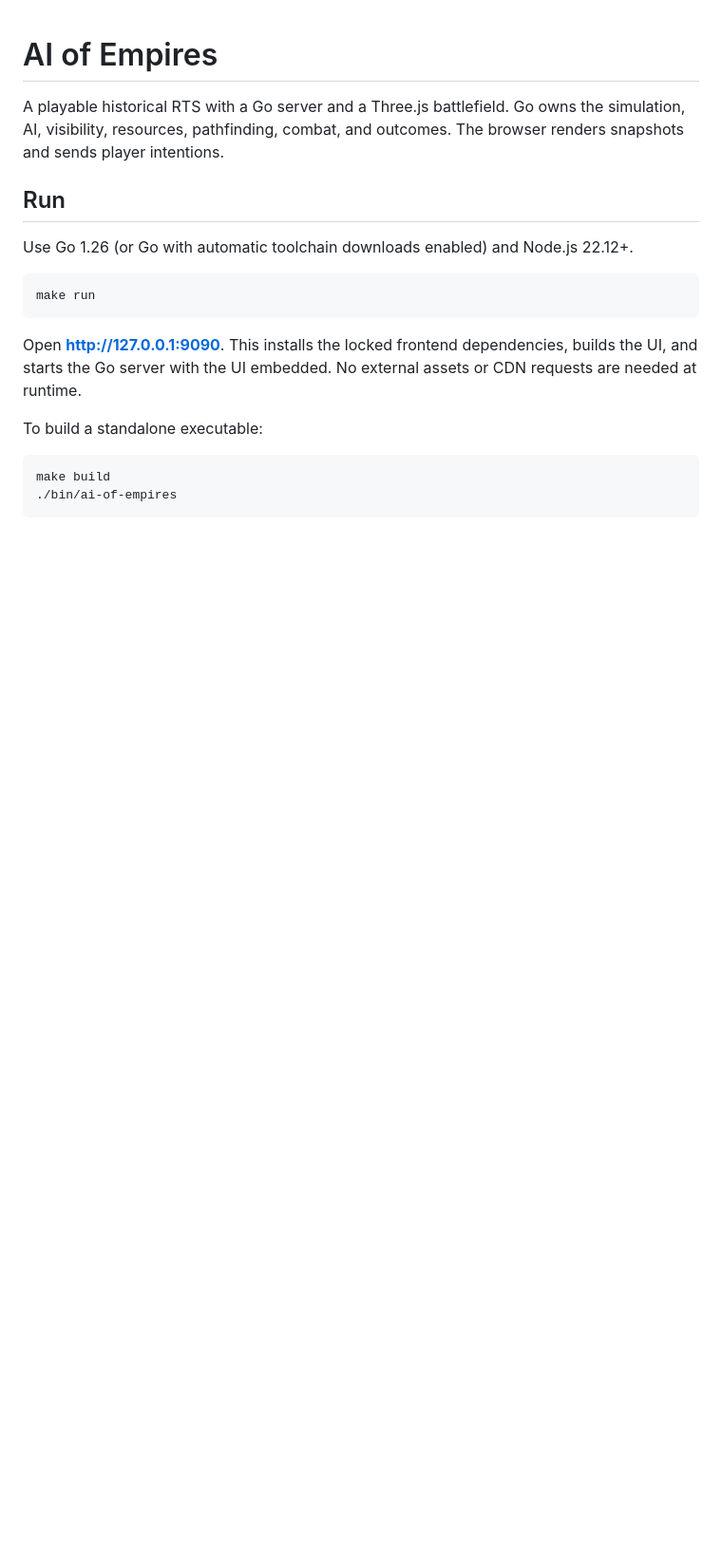
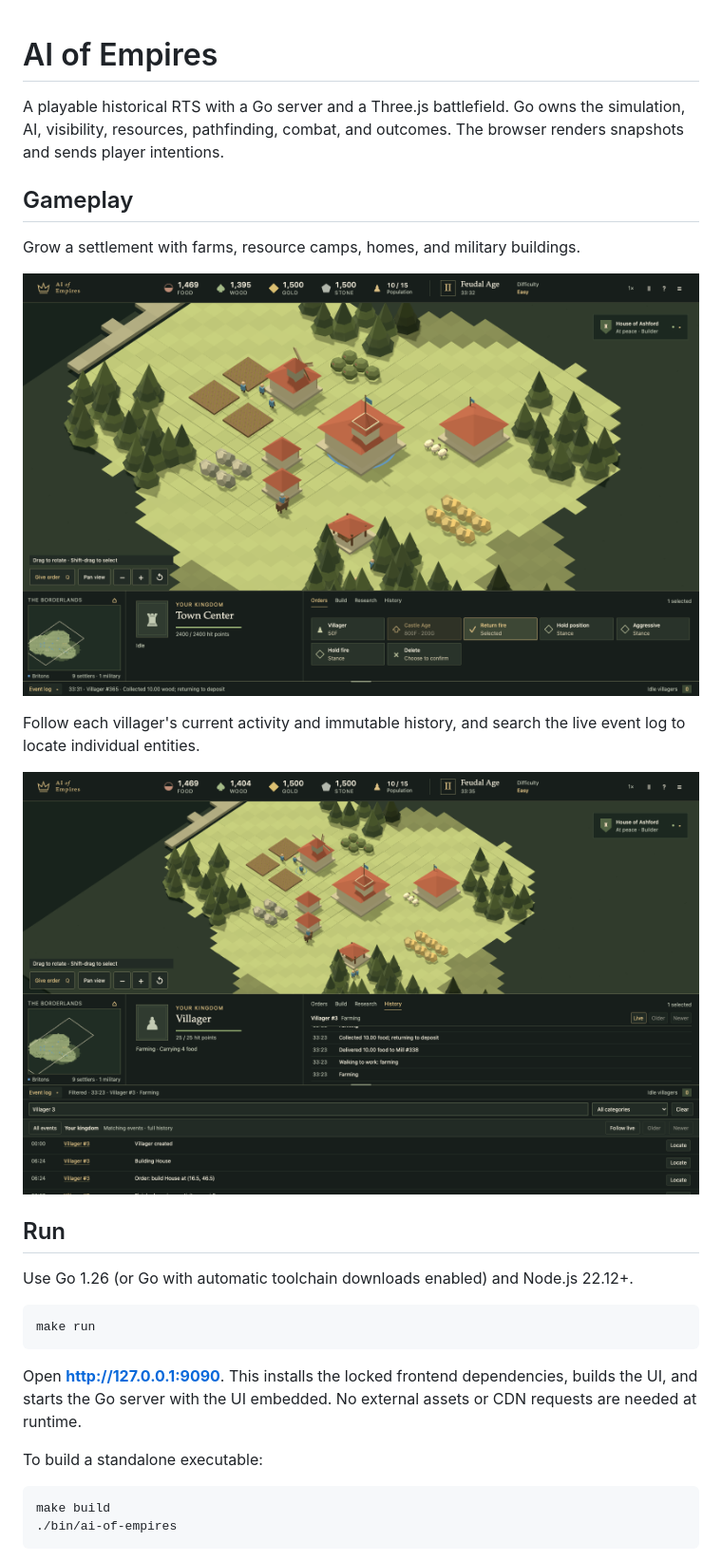
Before and after one commit to jakthom/ai-of-empires, a Markdown page: README.md, the part around the change. Shown: that part at 95% size. GitHub-like rendering; pictures changed too: docs/screenshots/settlement.png (added), docs/screenshots/villager-history.png (added); blank space fills up the shorter version.

Commit message:
Add gameplay screenshots to README

```diff
--- a/README.md
+++ b/README.md
@@ -1,6 +1,16 @@
 # AI of Empires
 
 A playable historical RTS with a Go server and a Three.js battlefield. Go owns the simulation, AI, visibility, resources, pathfinding, combat, and outcomes. The browser renders snapshots and sends player intentions.
+
+## Gameplay
+
+Grow a settlement with farms, resource camps, homes, and military buildings.
+
+![A Feudal Age settlement with a Town Center, farms, houses, and a barracks in the Three.js battlefield.](docs/screenshots/settlement.png)
+
+Follow each villager's current activity and immutable history, and search the live event log to locate individual entities.
+
+![A farming villager's History tab beside the battlefield, with the expanded event log filtered to Villager 3.](docs/screenshots/villager-history.png)
 
 ## Run
 
```
